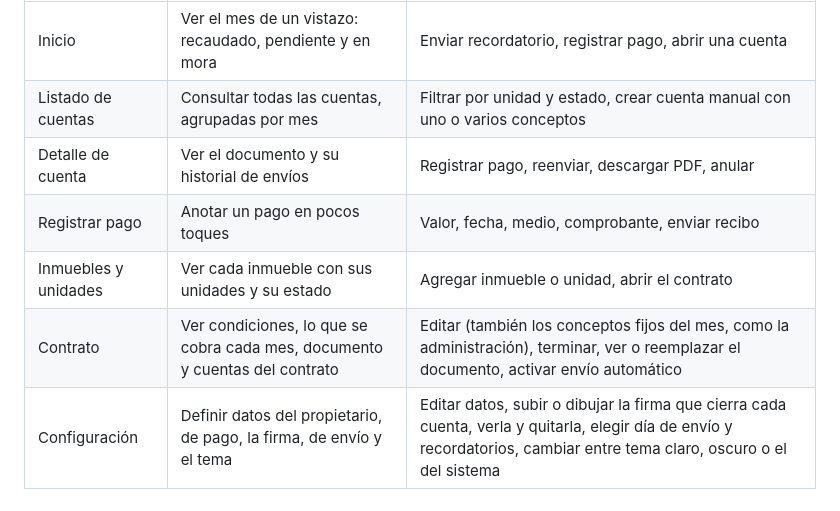
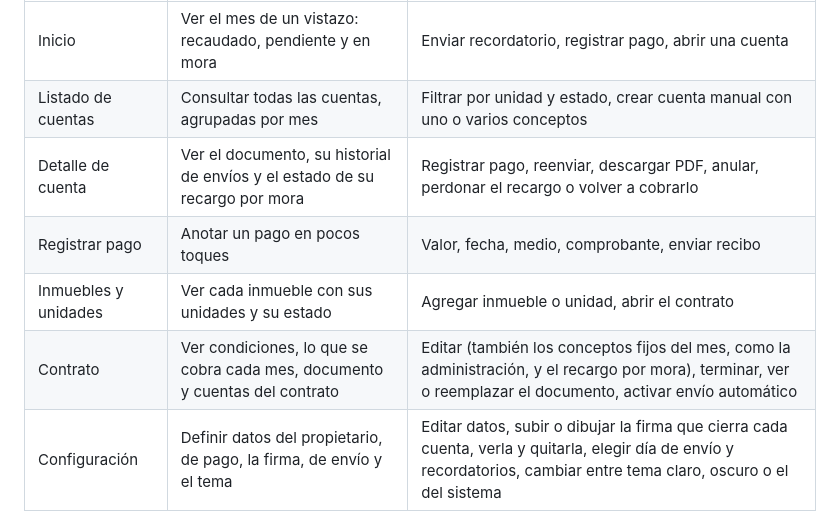
Before and after one commit to jpguarin/arrendi, a Markdown page: docs/producto.md, the part around the change. Rendered like a GitHub page.

```diff
--- a/docs/producto.md
+++ b/docs/producto.md
@@ -45,10 +45,10 @@ Las diez pantallas diseñadas están en `docs/mockups/` y descritas en `docs/dis
 | --- | --- | --- |
 | Inicio | Ver el mes de un vistazo: recaudado, pendiente y en mora | Enviar recordatorio, registrar pago, abrir una cuenta |
 | Listado de cuentas | Consultar todas las cuentas, agrupadas por mes | Filtrar por unidad y estado, crear cuenta manual con uno o varios conceptos |
-| Detalle de cuenta | Ver el documento y su historial de envíos | Registrar pago, reenviar, descargar PDF, anular |
+| Detalle de cuenta | Ver el documento, su historial de envíos y el estado de su recargo por mora | Registrar pago, reenviar, descargar PDF, anular, perdonar el recargo o volver a cobrarlo |
 | Registrar pago | Anotar un pago en pocos toques | Valor, fecha, medio, comprobante, enviar recibo |
 | Inmuebles y unidades | Ver cada inmueble con sus unidades y su estado | Agregar inmueble o unidad, abrir el contrato |
-| Contrato | Ver condiciones, lo que se cobra cada mes, documento y cuentas del contrato | Editar (también los conceptos fijos del mes, como la administración), terminar, ver o reemplazar el documento, activar envío automático |
+| Contrato | Ver condiciones, lo que se cobra cada mes, documento y cuentas del contrato | Editar (también los conceptos fijos del mes, como la administración, y el recargo por mora), terminar, ver o reemplazar el documento, activar envío automático |
 | Configuración | Definir datos del propietario, de pago, la firma, de envío y el tema | Editar datos, subir o dibujar la firma que cierra cada cuenta, verla y quitarla, elegir día de envío y recordatorios, cambiar entre tema claro, oscuro o el del sistema |
 | Alta 1: inmueble | Crear el primer inmueble | Nombre, dirección, ciudad, tipo |
 | Alta 2: unidades | Definir los espacios que se cobran por separado | Nombre y uso de cada unidad |
```
Also changed, not shown: docs/decisiones.md (+1 -0 lines), docs/reglas-de-negocio.md (+2 -1 lines).
